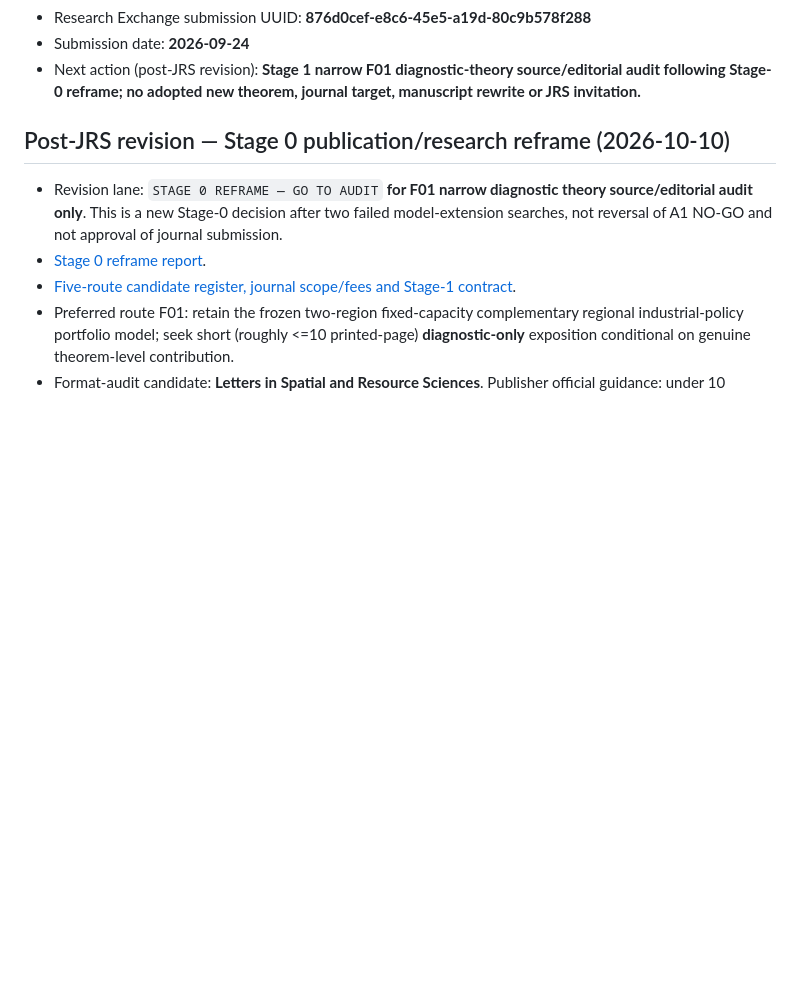
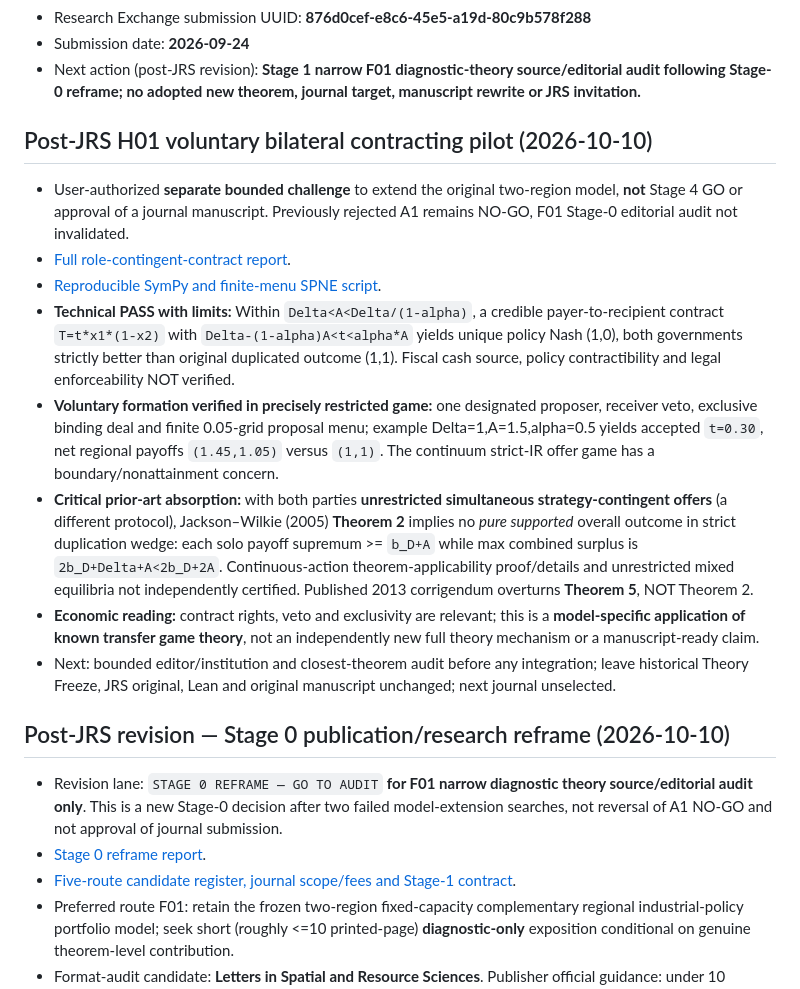
Before and after one commit to ryotamatsuki/industrial-policy-composition-regional-value-chains, a Markdown page: STATUS.md, the part around the change. Rendered like a GitHub page; blank space fills up the shorter version.

Commit message:
Track separate H01 contracting implementation pilot and known theorem-novelty boundary

```diff
--- a/STATUS.md
+++ b/STATUS.md
@@ -25,6 +25,17 @@
 - Research Exchange submission UUID: **876d0cef-e8c6-45e5-a19d-80c9b578f288**
 - Submission date: **2026-09-24**
 - Next action (post-JRS revision): **Stage 1 narrow F01 diagnostic-theory source/editorial audit following Stage-0 reframe; no adopted new theorem, journal target, manuscript rewrite or JRS invitation.**
+
+## Post-JRS H01 voluntary bilateral contracting pilot (2026-10-10)
+
+- User-authorized **separate bounded challenge** to extend the original two-region model, **not** Stage 4 GO or approval of a journal manuscript. Previously rejected A1 remains NO-GO, F01 Stage-0 editorial audit not invalidated.
+- [Full role-contingent-contract report](revision/post-jrs/H01_VOLUNTARY_CONTRACT_CHALLENGE.md).
+- [Reproducible SymPy and finite-menu SPNE script](revision/post-jrs/verify_h01_voluntary_contract.py).
+- **Technical PASS with limits:** Within `Delta<A<Delta/(1-alpha)`, a credible payer-to-recipient contract `T=t*x1*(1-x2)` with `Delta-(1-alpha)A<t<alpha*A` yields unique policy Nash (1,0), both governments strictly better than original duplicated outcome (1,1). Fiscal cash source, policy contractibility and legal enforceability NOT verified.
+- **Voluntary formation verified in precisely restricted game:** one designated proposer, receiver veto, exclusive binding deal and finite 0.05-grid proposal menu; example Delta=1,A=1.5,alpha=0.5 yields accepted `t=0.30`, net regional payoffs `(1.45,1.05)` versus `(1,1)`. The continuum strict-IR offer game has a boundary/nonattainment concern.
+- **Critical prior-art absorption:** with both parties **unrestricted simultaneous strategy-contingent offers** (a different protocol), Jackson–Wilkie (2005) **Theorem 2** implies no *pure supported* overall outcome in strict duplication wedge: each solo payoff supremum >= `b_D+A` while max combined surplus is `2b_D+Delta+A<2b_D+2A`. Continuous-action theorem-applicability proof/details and unrestricted mixed equilibria not independently certified. Published 2013 corrigendum overturns **Theorem 5**, NOT Theorem 2.
+- **Economic reading:** contract rights, veto and exclusivity are relevant; this is a **model-specific application of known transfer game theory**, not an independently new full theory mechanism or a manuscript-ready claim.
+- Next: bounded editor/institution and closest-theorem audit before any integration; leave historical Theory Freeze, JRS original, Lean and original manuscript unchanged; next journal unselected.
 
 ## Post-JRS revision — Stage 0 publication/research reframe (2026-10-10)
 
```
